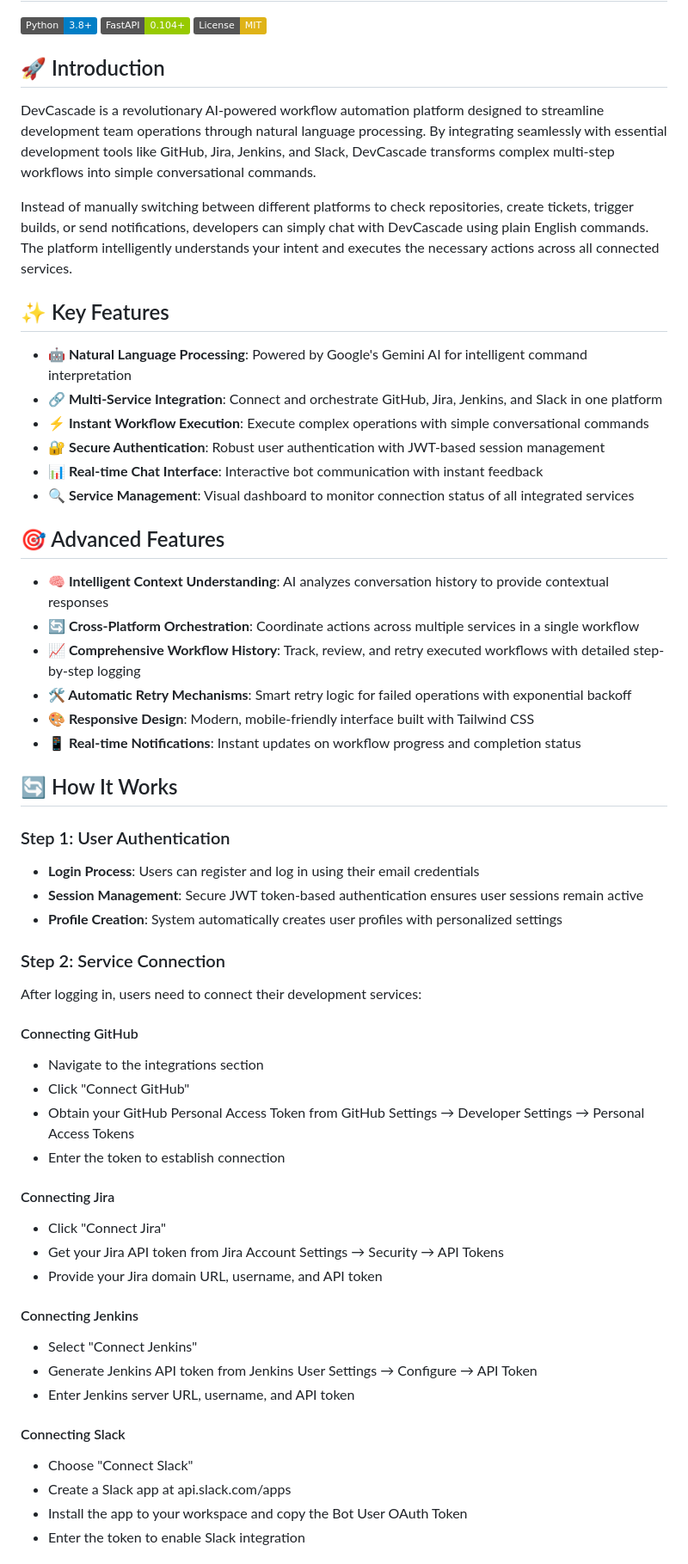
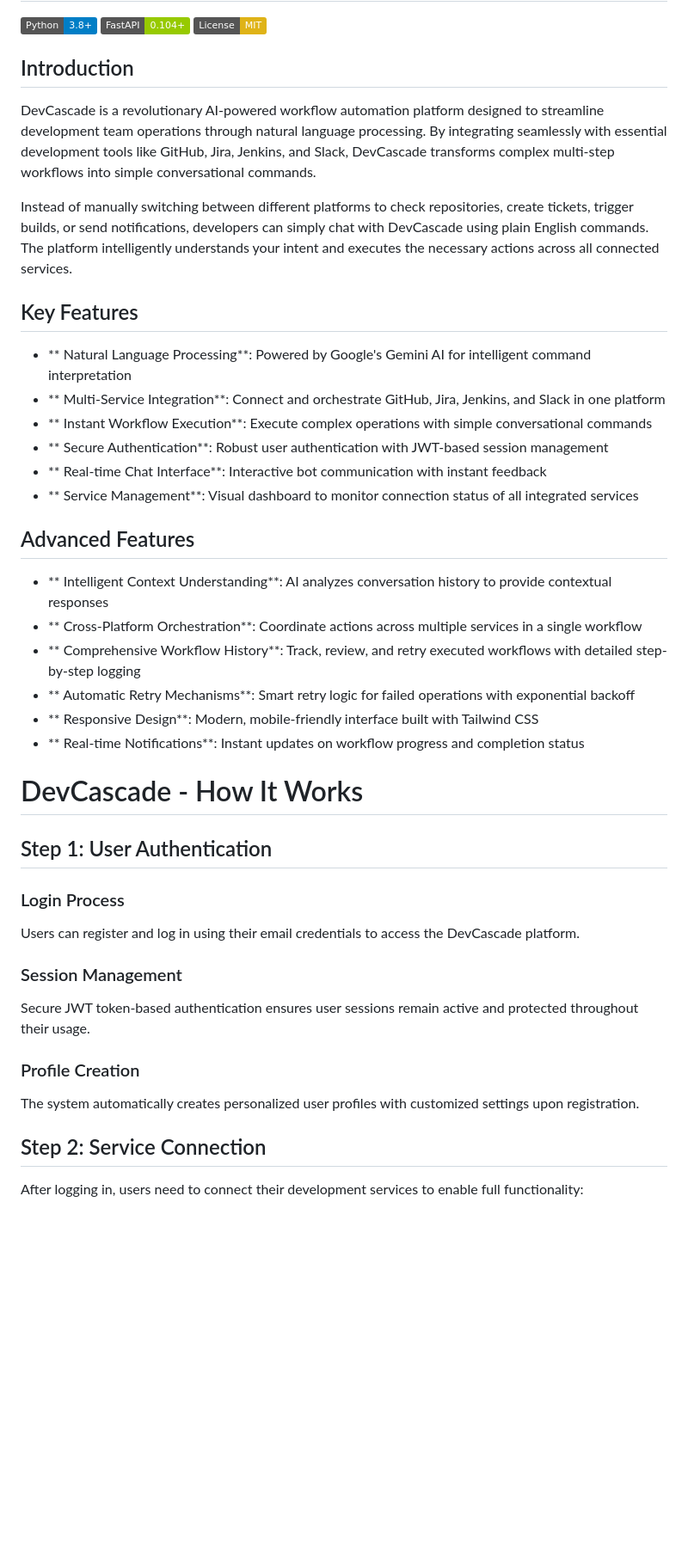
Before and after one commit to aditya25shah/google, a Markdown page: README.md, the part around the change printed below. Shown: that part at 86% size. GitHub-like rendering; badges without logos; blank space fills up the shorter version.

```diff
--- a/README.md
+++ b/README.md
@@ -4,59 +4,44 @@
 [![FastAPI](https://img.shields.io/badge/FastAPI-0.104+-green.svg)](https://fastapi.tiangolo.com)
 [![License](https://img.shields.io/badge/License-MIT-yellow.svg)](LICENSE)
 
-## 🚀 Introduction
+## Introduction
 
 DevCascade is a revolutionary AI-powered workflow automation platform designed to streamline development team operations through natural language processing. By integrating seamlessly with essential development tools like GitHub, Jira, Jenkins, and Slack, DevCascade transforms complex multi-step workflows into simple conversational commands.
 
 Instead of manually switching between different platforms to check repositories, create tickets, trigger builds, or send notifications, developers can simply chat with DevCascade using plain English commands. The platform intelligently understands your intent and executes the necessary actions across all connected services.
 
-## ✨ Key Features
+## Key Features
 
-- **🤖 Natural Language Processing**: Powered by Google's Gemini AI for intelligent command interpretation
-- **🔗 Multi-Service Integration**: Connect and orchestrate GitHub, Jira, Jenkins, and Slack in one platform
-- **⚡ Instant Workflow Execution**: Execute complex operations with simple conversational commands
-- **🔐 Secure Authentication**: Robust user authentication with JWT-based session management
-- **📊 Real-time Chat Interface**: Interactive bot communication with instant feedback
-- **🔍 Service Management**: Visual dashboard to monitor connection status of all integrated services
+- ** Natural Language Processing**: Powered by Google's Gemini AI for intelligent command interpretation
+- ** Multi-Service Integration**: Connect and orchestrate GitHub, Jira, Jenkins, and Slack in one platform
+- ** Instant Workflow Execution**: Execute complex operations with simple conversational commands
+- ** Secure Authentication**: Robust user authentication with JWT-based session management
+- ** Real-time Chat Interface**: Interactive bot communication with instant feedback
+- ** Service Management**: Visual dashboard to monitor connection status of all integrated services
 
-## 🎯 Advanced Features
+##  Advanced Features
 
-- **🧠 Intelligent Context Understanding**: AI analyzes conversation history to provide contextual responses
-- **🔄 Cross-Platform Orchestration**: Coordinate actions across multiple services in a single workflow
-- **📈 Comprehensive Workflow History**: Track, review, and retry executed workflows with detailed step-by-step logging
-- **🛠️ Automatic Retry Mechanisms**: Smart retry logic for failed operations with exponential backoff
-- **🎨 Responsive Design**: Modern, mobile-friendly interface built with Tailwind CSS
-- **📱 Real-time Notifications**: Instant updates on workflow progress and completion status
+- ** Intelligent Context Understanding**: AI analyzes conversation history to provide contextual responses
+- ** Cross-Platform Orchestration**: Coordinate actions across multiple services in a single workflow
+- ** Comprehensive Workflow History**: Track, review, and retry executed workflows with detailed step-by-step logging
+- ** Automatic Retry Mechanisms**: Smart retry logic for failed operations with exponential backoff
+- ** Responsive Design**: Modern, mobile-friendly interface built with Tailwind CSS
+- ** Real-time Notifications**: Instant updates on workflow progress and completion status
 
-## 🔄 How It Works
+# DevCascade - How It Works
 
-### Step 1: User Authentication
-- **Login Process**: Users can register and log in using their email credentials
-- **Session Management**: Secure JWT token-based authentication ensures user sessions remain active
-- **Profile Creation**: System automatically creates user profiles with personalized settings
+## Step 1: User Authentication
 
-### Step 2: Service Connection
-After logging in, users need to connect their development services:
+### Login Process
+Users can register and log in using their email credentials to access the DevCascade platform.
 
-#### Connecting GitHub
-- Navigate to the integrations section
-- Click "Connect GitHub"
-- Obtain your GitHub Personal Access Token from GitHub Settings → Developer Settings → Personal Access Tokens
-- Enter the token to establish connection
+### Session Management
+Secure JWT token-based authentication ensures user sessions remain active and protected throughout their usage.
 
-#### Connecting Jira
-- Click "Connect Jira"
-- Get your Jira API token from Jira Account Settings → Security → API Tokens
-- Provide your Jira domain URL, username, and API token
+### Profile Creation
+The system automatically creates personalized user profiles with customized settings upon registration.
 
-#### Connecting Jenkins
-- Select "Connect Jenkins"
-- Generate Jenkins API token from Jenkins User Settings → Configure → API Token
-- Enter Jenkins server URL, username, and API token
+## Step 2: Service Connection
 
-#### Connecting Slack
-- Choose "Connect Slack"
-- Create a Slack app at api.slack.com/apps
-- Install the app to your workspace and copy the Bot User OAuth Token
-- Enter the token to enable Slack integration
+After logging in, users need to connect their development services to enable full functionality:
 
```
Also changed, not shown: other parts of README.md (+140 -38 lines).
